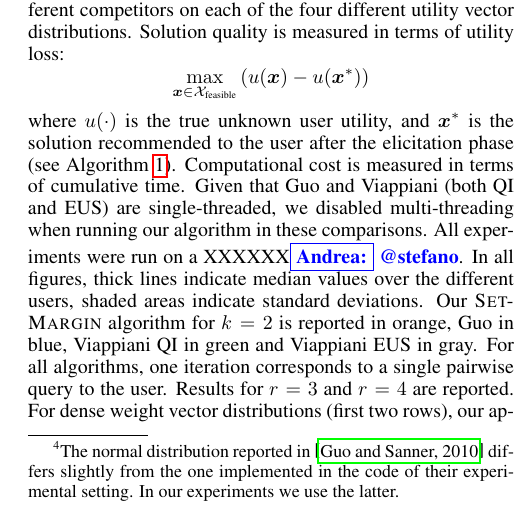
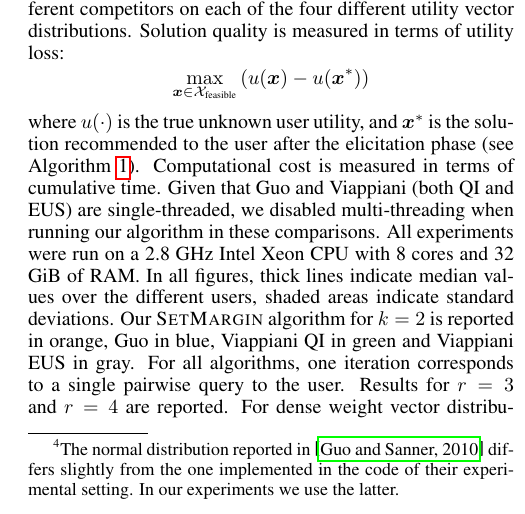
Before and after one commit to stefanoteso/setmargin, a LaTeX paper (paper/ijcai16.tex): part of one column of page 5 of 9, cut so that both start at the same text. Compiled offline with pdfLaTeX.

Commit message:
paper: add machine desc.

```diff
--- a/paper/ijcai16.tex
+++ b/paper/ijcai16.tex
@@ -727,7 +727,8 @@ solution recommended to the user after the elicitation phase (see
 Algorithm~\ref{alg:setmargin}). Computational cost is measured in
 terms of cumulative time. Given that Guo and Viappiani (both QI and
 EUS) are single-threaded, we disabled multi-threading when running our
-algorithm in these comparisons. All experiments were run on a XXXXXX\andrea{@stefano}.
+algorithm in these comparisons. All experiments were run on a 2.8 GHz Intel
+Xeon CPU with 8 cores and 32 GiB of RAM.
 In all figures, thick lines indicate median values over the different
 users, shaded areas indicate standard deviations. Our {\sc SetMargin}
 algorithm for $k=2$ is reported in orange, Guo in blue, Viappiani QI
```
